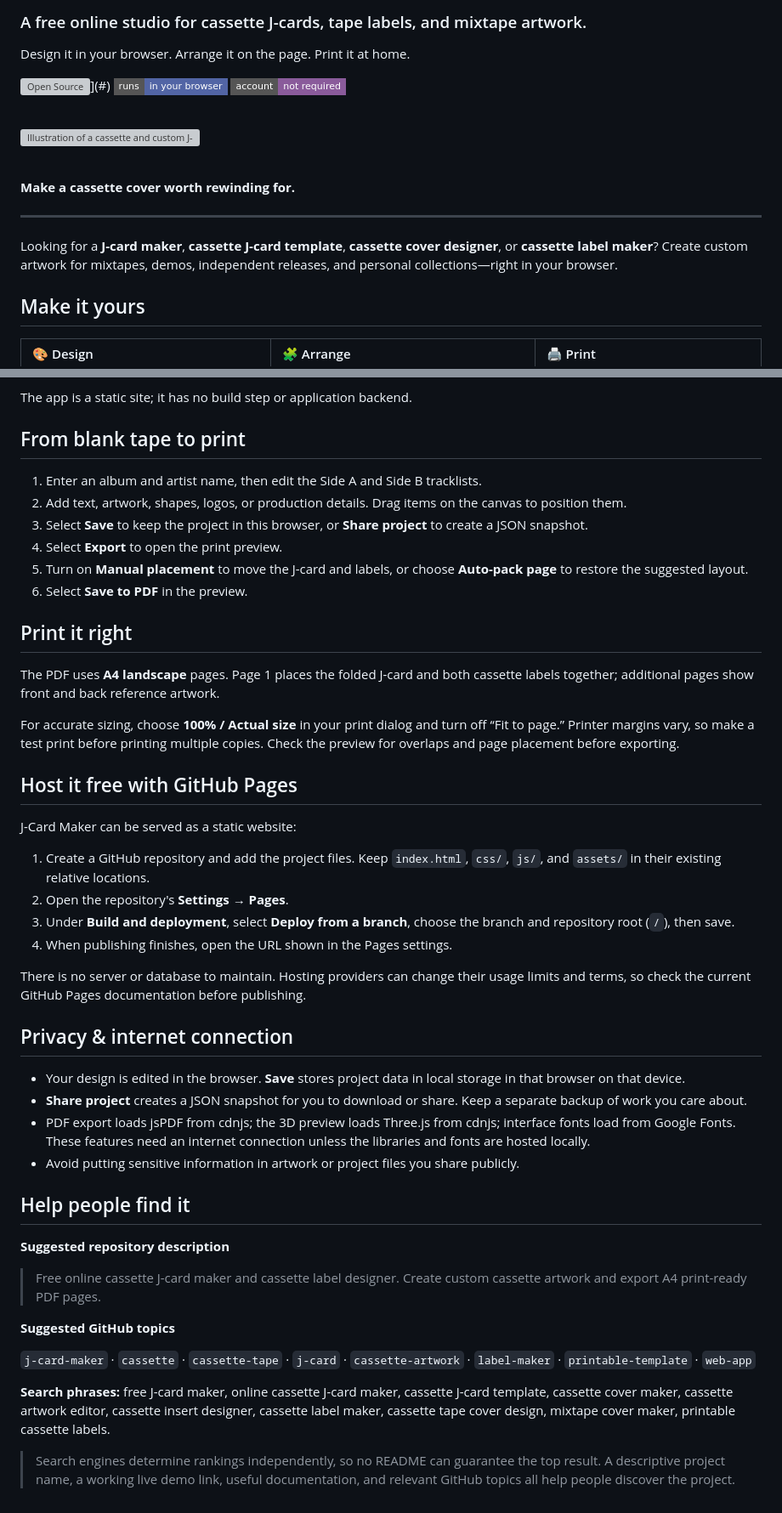
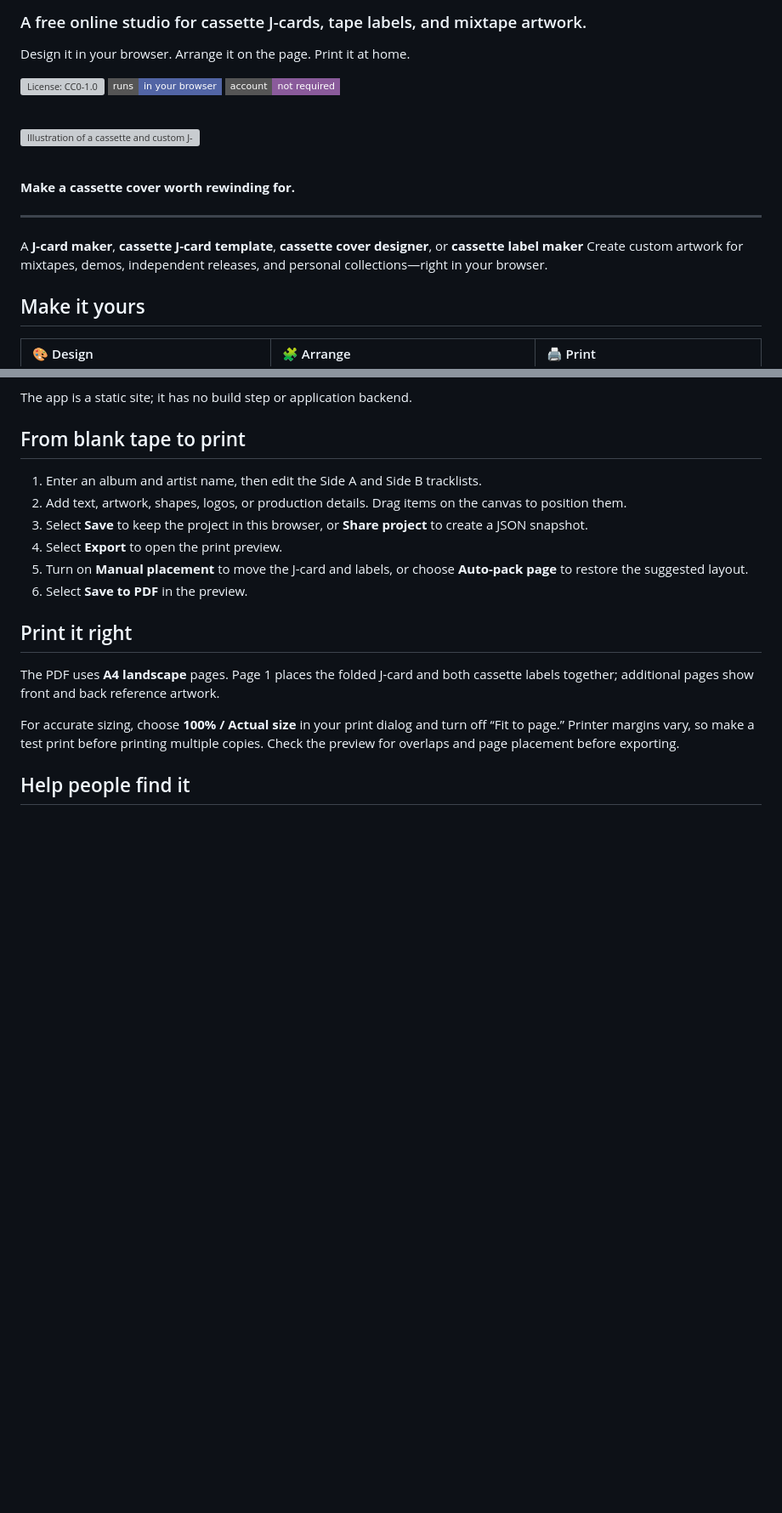
Before and after one commit to nhaloorsooraj/Cassette_J_Card_Studio, a Markdown page: README.md, 2 parts joined by grey strips. Shown at 85% size. GitHub-like rendering; badges without logos; blank space fills up the shorter version; grey boxes are pictures that could not be loaded.

Commit message:
Update README with new badge links and content revisions
Revised README to update badge links and improve clarity in descriptions. Removed outdated hosting instructions and privacy notes.

```diff
--- a/README.md
+++ b/README.md
@@ -6,7 +6,7 @@
 
 Design it in your browser. Arrange it on the page. Print it at home.
 
-[![Open Source](https://shields.io)](https://shields.io)](#)
+[![License: CC0-1.0](https://shields.io)](http://creativecommons.org/publicdomain/zero/1.0/)
 [![Runs in your browser](https://img.shields.io/badge/runs-in%20your%20browser-5265a5?style=flat-square)](#)
 [![No account required](https://img.shields.io/badge/account-not%20required-8a5b9b?style=flat-square)](#)
 
@@ -22,7 +22,8 @@ Design it in your browser. Arrange it on the page. Print it at home.
 
 ***
 
-Looking for a **J-card maker**, **cassette J-card template**, **cassette cover designer**, or **cassette label maker**? Create custom artwork for mixtapes, demos, independent releases, and personal collections—right in your browser.
+A **J-card maker**, **cassette J-card template**, **cassette cover designer**, or **cassette label maker**
+Create custom artwork for mixtapes, demos, independent releases, and personal collections—right in your browser.
 
 ## Make it yours
 
@@ -65,34 +66,4 @@ The PDF uses **A4 landscape** pages. Page 1 places the folded J-card and both ca
 
 For accurate sizing, choose **100% / Actual size** in your print dialog and turn off “Fit to page.” Printer margins vary, so make a test print before printing multiple copies. Check the preview for overlaps and page placement before exporting.
 
-## Host it free with GitHub Pages
-
-J-Card Maker can be served as a static website:
-
-1. Create a GitHub repository and add the project files. Keep `index.html`, `css/`, `js/`, and `assets/` in their existing relative locations.
-2. Open the repository's **Settings → Pages**.
-3. Under **Build and deployment**, select **Deploy from a branch**, choose the branch and repository root (`/`), then save.
-4. When publishing finishes, open the URL shown in the Pages settings.
-
-There is no server or database to maintain. Hosting providers can change their usage limits and terms, so check the current GitHub Pages documentation before publishing.
-
-## Privacy & internet connection
-
-* Your design is edited in the browser. **Save** stores project data in local storage in that browser on that device.
-* **Share project** creates a JSON snapshot for you to download or share. Keep a separate backup of work you care about.
-* PDF export loads jsPDF from cdnjs; the 3D preview loads Three.js from cdnjs; interface fonts load from Google Fonts. These features need an internet connection unless the libraries and fonts are hosted locally.
-* Avoid putting sensitive information in artwork or project files you share publicly.
-
 ## Help people find it
-
-**Suggested repository description**
-
-> Free online cassette J-card maker and cassette label designer. Create custom cassette artwork and export A4 print-ready PDF pages.
-
-**Suggested GitHub topics**
-
-`j-card-maker` · `cassette` · `cassette-tape` · `j-card` · `cassette-artwork` · `label-maker` · `printable-template` · `web-app`
-
-**Search phrases:** free J-card maker, online cassette J-card maker, cassette J-card template, cassette cover maker, cassette artwork editor, cassette insert designer, cassette label maker, cassette tape cover design, mixtape cover maker, printable cassette labels.
-
-> Search engines determine rankings independently, so no README can guarantee the top result. A descriptive project name, a working live demo link, useful documentation, and relevant GitHub topics all help people discover the project.
```
